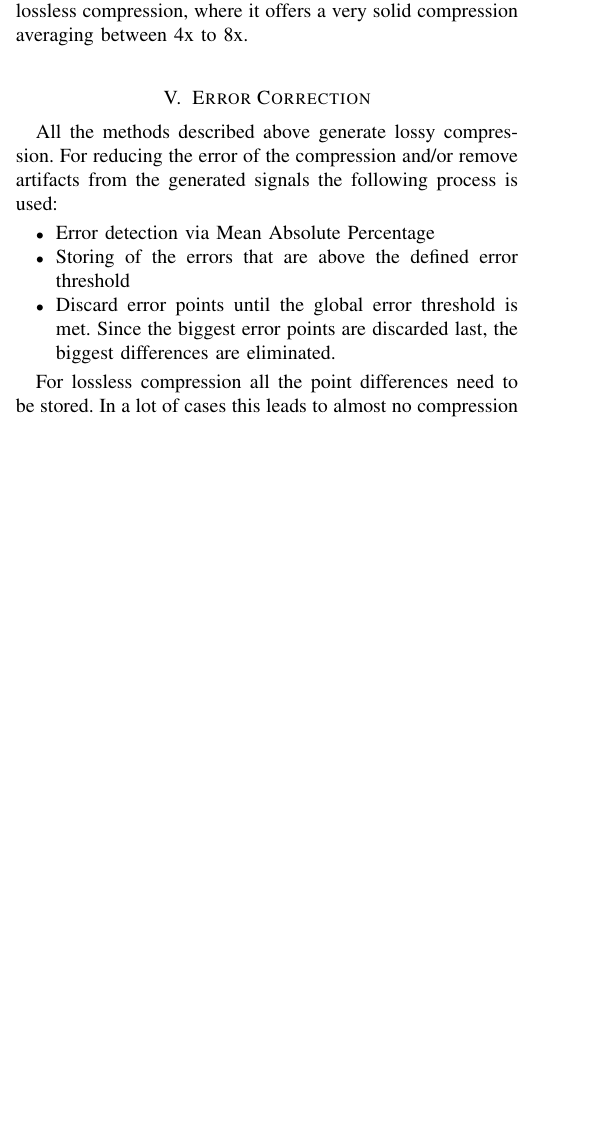
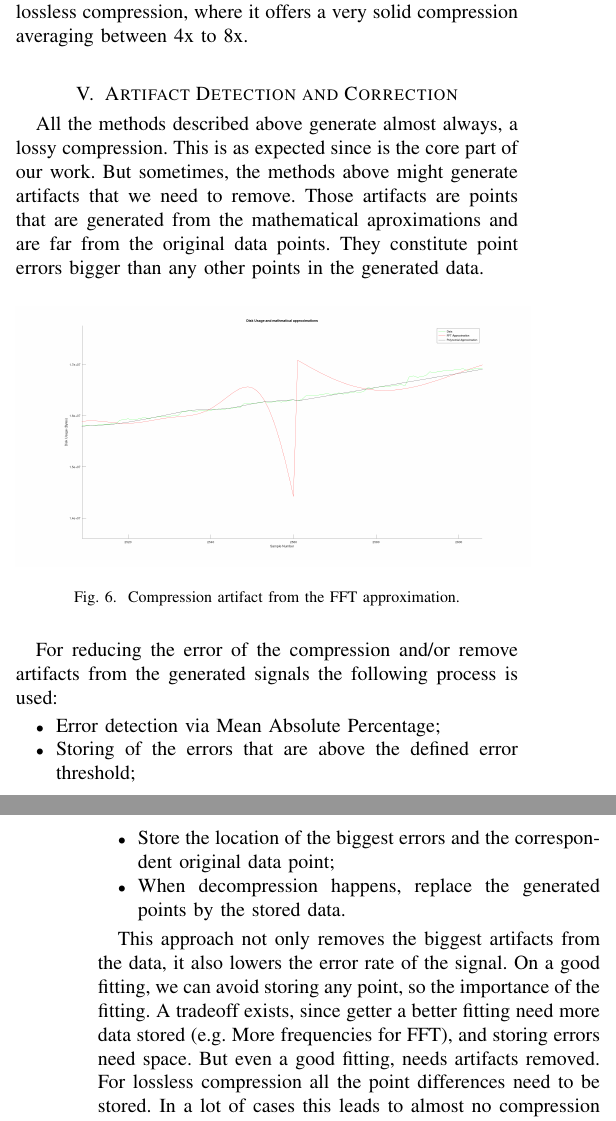
Before and after one commit to instaclustr/atsc, a LaTeX paper (publications/latex_source/whitepaper.tex): part of one column of page 4 of 7 before the commit and two parts of the columns of pages 4 and 5 of 7 after it, the two joined at a grey line, cut so that both start at the same text, the shorter picture padded with empty space. Compiled offline with pdfLaTeX.

Commit message:
Review input, error correction

```diff
--- a/publications/latex_source/whitepaper.tex
+++ b/publications/latex_source/whitepaper.tex
@@ -240,19 +242,35 @@ In practical testing, LPC offers worst compression than FFTs, so FFT is widely u
 The only case where LPC is used, is in lossless compression, where it offers a very solid compression averaging between 4x to 8x.
 
 \vspace{10pt}
-\section{Error Correction}
+\section{Artifact Detection and Correction}
 
-All the methods described above generate lossy compression.
+All the methods described above generate almost always, a lossy compression.
+This is as expected since is the core part of our work.
+But sometimes, the methods above might generate artifacts that we need to remove.
+Those artifacts are points that are generated from the mathematical aproximations and are far from the original data points.
+They constitute point errors bigger than any other points in the generated data.
+
+\begin{figure}[ht]
+  \centering
+  \includegraphics[width=0.5\textwidth]{compression_artifact.png}
+  \caption{Compression artifact from the FFT approximation.}
+  \label{Fig.4}
+\end{figure}
+\vspace{5pt}
+
 For reducing the error of the compression and/or remove artifacts from the generated signals the following process is used:
 
 \begin{itemize}
-    \item Error detection via Mean Absolute Percentage
-    \item Storing of the errors that are above the defined error threshold
-    \item Discard error points until the global error threshold is met. Since the biggest error points are discarded last, the biggest differences are eliminated.
+    \item Error detection via Mean Absolute Percentage;
+    \item Storing of the errors that are above the defined error threshold;
+    \item Store the location of the biggest errors and the correspondent original data point;
+    \item When decompression happens, replace the generated points by the stored data.
 \end{itemize}
 
-For lossless compression all the point differences need to be stored. In a lot of cases this leads to almost no compression unless the signal has a perfect fitting with
-the mathematical representation.
+This approach not only removes the biggest artifacts from the data, it also lowers the error rate of the signal. On a good fitting, we can avoid storing any point, so the importance of the fitting.
+A tradeoff exists, since getter a better fitting need more data stored (e.g. More frequencies for FFT), and storing errors need space. But even a good fitting, needs artifacts removed.
+For lossless compression all the point differences need to be stored.
+In a lot of cases this leads to almost no compression unless the signal has a perfect fitting with the mathematical representation.
 
 \section{Indexing Samples with VRSI (Variable Rate Sampling Interval)}
 \vspace{5pt}
```
Also changed, not shown: publications/latex_source/compression_artifact.png (added), publications/latex_source/whitepaper.tex (8 more changed lines).
